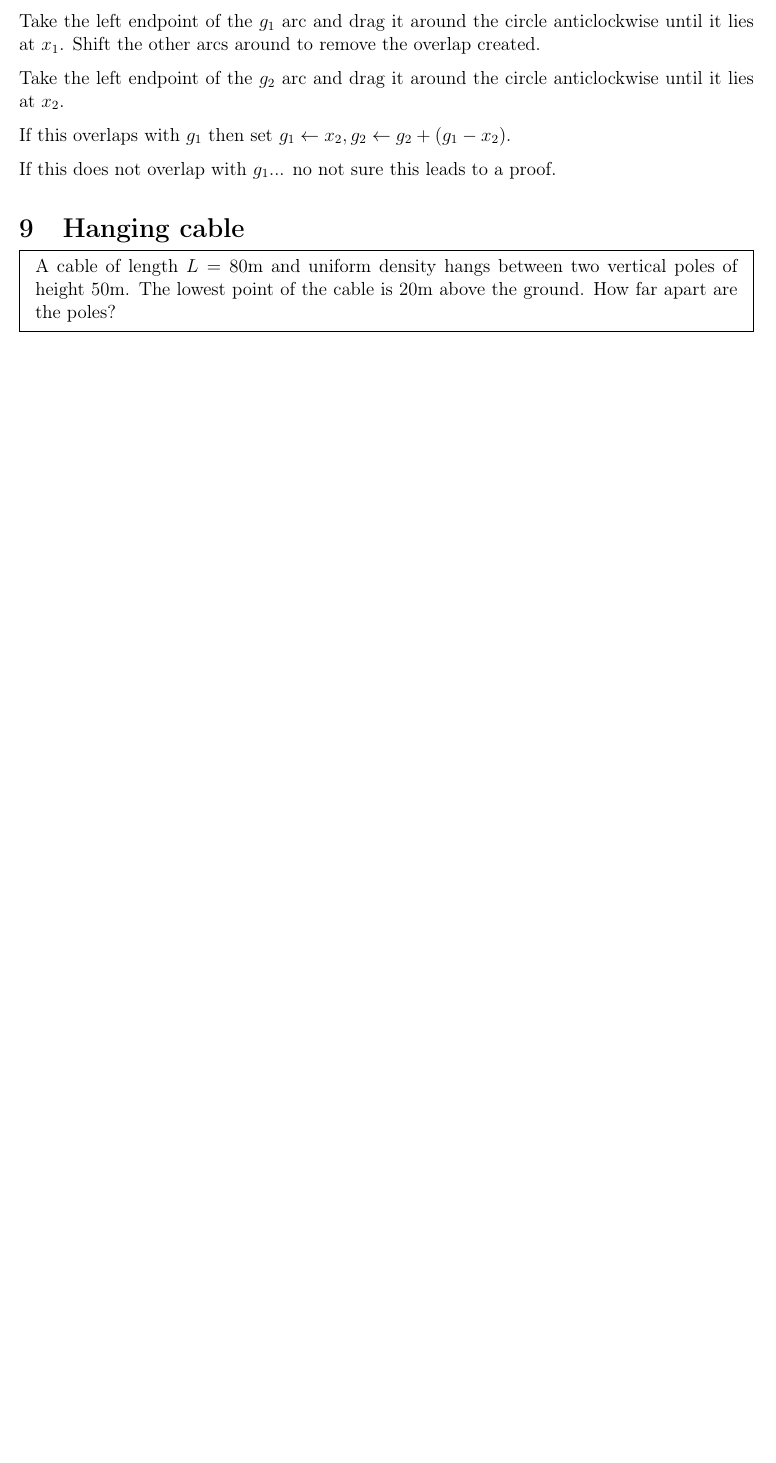
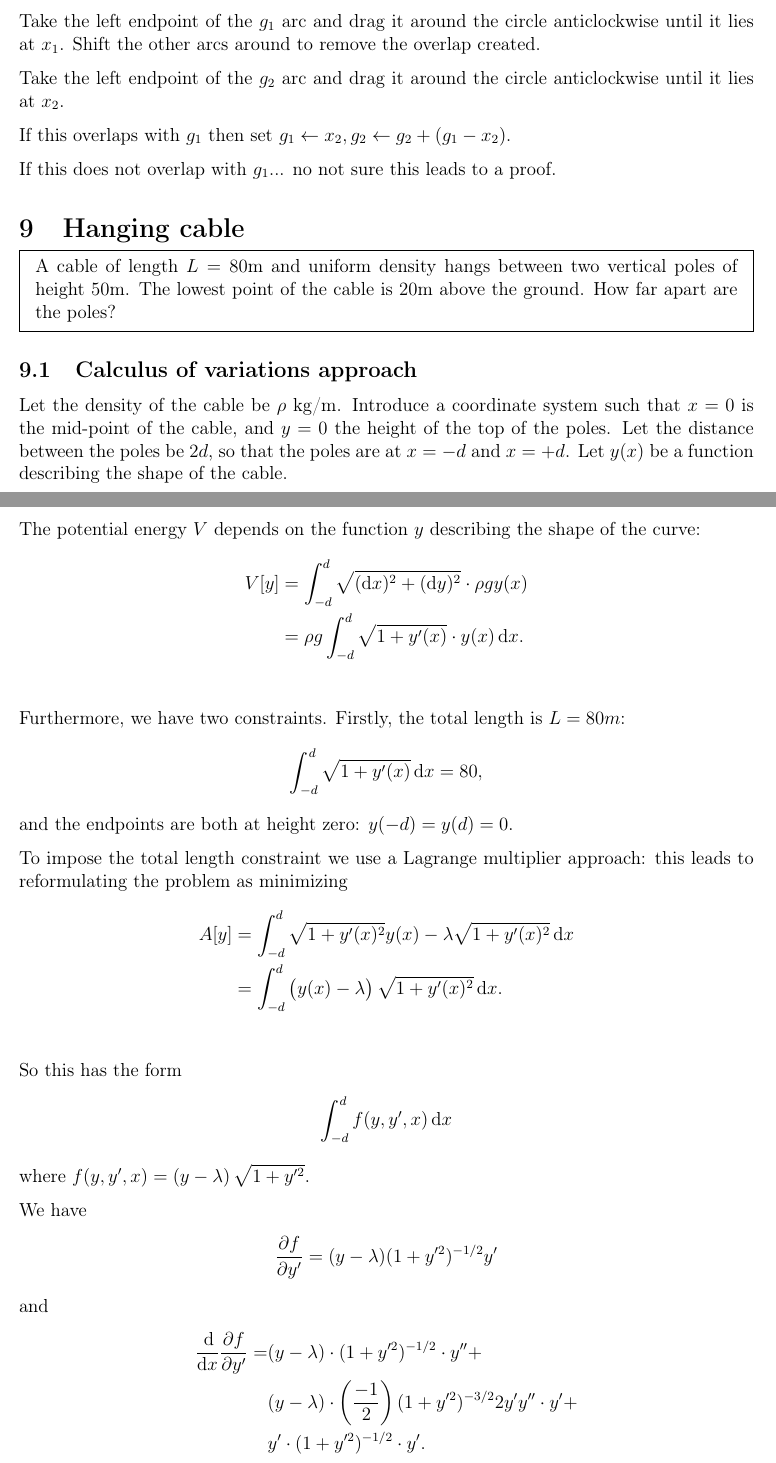
Before and after one commit to dandavison/mathematics, a LaTeX document (misc--puzzles.tex): part of page 11 of 15 before the commit and two parts of pages 11 and 12 of 18 after it, the two joined at a grey line, cut so that both start at the same text, the shorter picture padded with empty space. Compiled offline with pdfLaTeX.

Commit message:
Hanging cable problem using calculus of variations

```diff
--- a/misc--puzzles.tex
+++ b/misc--puzzles.tex
@@ -500,3 +500,44 @@ If this does not overlap with $g_1$... no not sure this leads to a proof.
   $50$m. The lowest point of the cable is $20$m above the ground. How far apart are the poles?
 \end{mdframed}
 
+\subsection{Calculus of variations approach}
+
+Let the density of the cable be $\rho$ kg/m. Introduce a coordinate system such that $x=0$ is the mid-point of
+the cable, and $y = 0$ the height of the top of the poles. Let the distance between the poles be $2d$, so that
+the poles are at $x = -d$ and $x = +d$. Let $y(x)$ be a function describing the shape of the cable.
+
+The potential energy $V$ depends on the function $y$ describing the shape of the curve:
+\begin{align*}
+  V[y]
+  &= \int_{-d}^d \sqrt{(\dx)^2 + (\dy)^2} \cdot \rho g y(x) \\
+  &= \rho g \int_{-d}^d \sqrt{1 + y'(x)} \cdot y(x) \dx. \\
+\end{align*}
+Furthermore, we have two constraints. Firstly, the total length is $L = 80m$:
+\begin{align*}
+  \int_{-d}^d \sqrt{1 + y'(x)} \dx = 80,
+\end{align*}
+and the endpoints are both at height zero: $y(-d) = y(d) = 0$.
+
+To impose the total length constraint we use a Lagrange multiplier approach: this leads to reformulating the
+problem as minimizing
+\begin{align*}
+  A[y] &= \int_{-d}^d \sqrt{1 + y'(x)^2} y(x) - \lambda \sqrt{1 + y'(x)^2} \dx \\
+  &= \int_{-d}^d \(y(x) - \lambda\)\sqrt{1 + y'(x)^2} \dx. \\
+\end{align*}
+So this has the form
+\begin{align*}
+  \int_{-d}^d f(y, y', x) \dx
+\end{align*}
+where $f(y, y', x) = \(y - \lambda\)\sqrt{1 + y'^2}$.
+
+We have
+\begin{align*}
+  \pdfdyp =  (y - \lambda)(1 + y'^2)^{-1/2}y'
+\end{align*}
+and
+ \begin{align*}
+  \ddx \pdfdyp
+  =& (y - \lambda) \cdot (1 + y'^2)^{-1/2}  \cdot y'' + \\
+  & (y - \lambda)  \cdot \(\frac{-1}{2}\)(1 + y'^2)^{-3/2}2y'y'' \cdot y' + \\
+  & y' \cdot (1 + y'^2)^{-1/2} \cdot y'.
+\end{align*}
@@ -502,0 +555,2 @@ If this does not overlap with $g_1$... no not sure this leads to a proof.
+  \pdfdy = (1 + y'^2)^{1/2}.
+\end{align*}
```
Also changed, not shown: misc--puzzles.tex (65 more changed lines).
